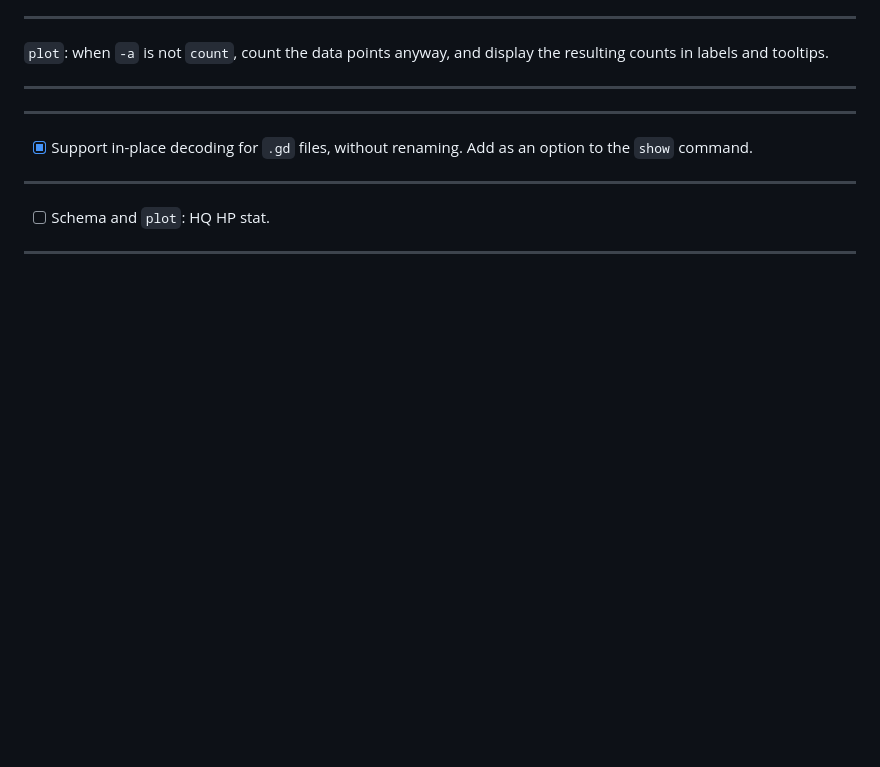
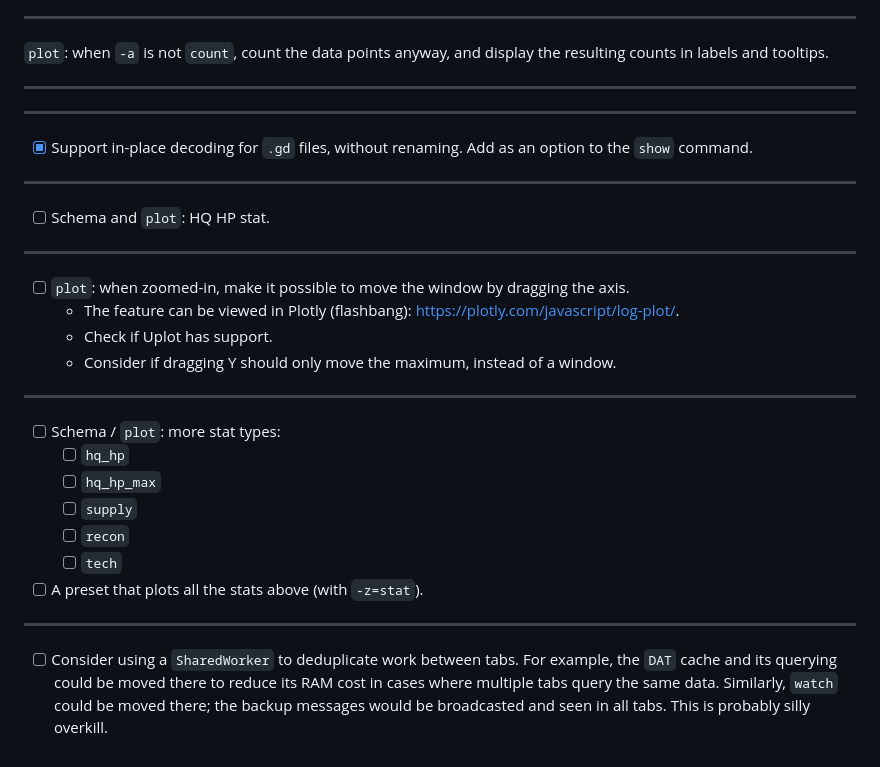
Before and after one commit to mitranim/tabularius, a Markdown page: todo/todo.md, the part around the change. GitHub-like rendering; blank space fills up the shorter version.

Commit message:
more todos

```diff
--- a/todo/todo.md
+++ b/todo/todo.md
@@ -738,3 +738,22 @@ Consider if the Web Authentication API and/or Web Credentials API could be relev
 * [ ] Schema and `plot`: HQ HP stat.
 
 ---
+
+* [ ] `plot`: when zoomed-in, make it possible to move the window by dragging the axis.
+  * The feature can be viewed in Plotly (flashbang): https://plotly.com/javascript/log-plot/.
+  * Check if Uplot has support.
+  * Consider if dragging Y should only move the maximum, instead of a window.
+
+---
+
+* [ ] Schema / `plot`: more stat types:
+  * [ ] `hq_hp`
+  * [ ] `hq_hp_max`
+  * [ ] `supply`
+  * [ ] `recon`
+  * [ ] `tech`
+* [ ] A preset that plots all the stats above (with `-z=stat`).
+
+---
+
+* [ ] Consider using a `SharedWorker` to deduplicate work between tabs. For example, the `DAT` cache and its querying could be moved there to reduce its RAM cost in cases where multiple tabs query the same data. Similarly, `watch` could be moved there; the backup messages would be broadcasted and seen in all tabs. This is probably silly overkill.
```
